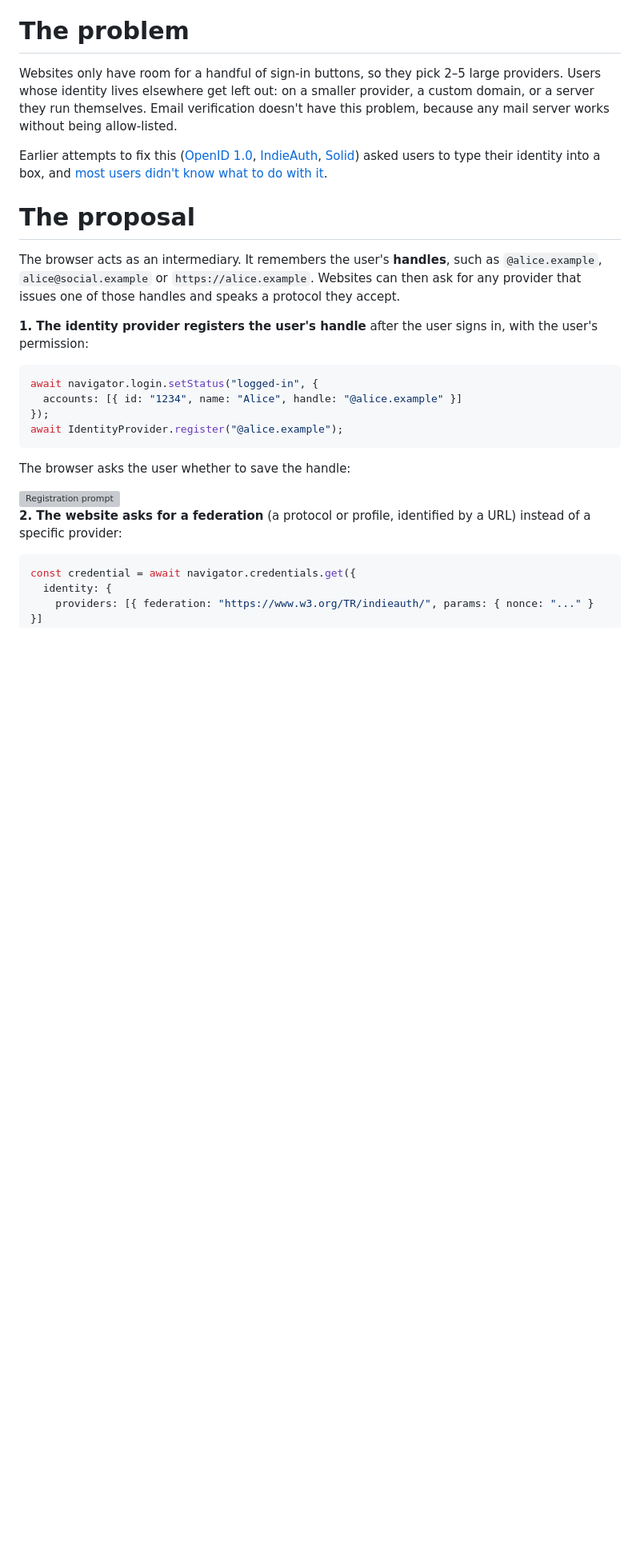
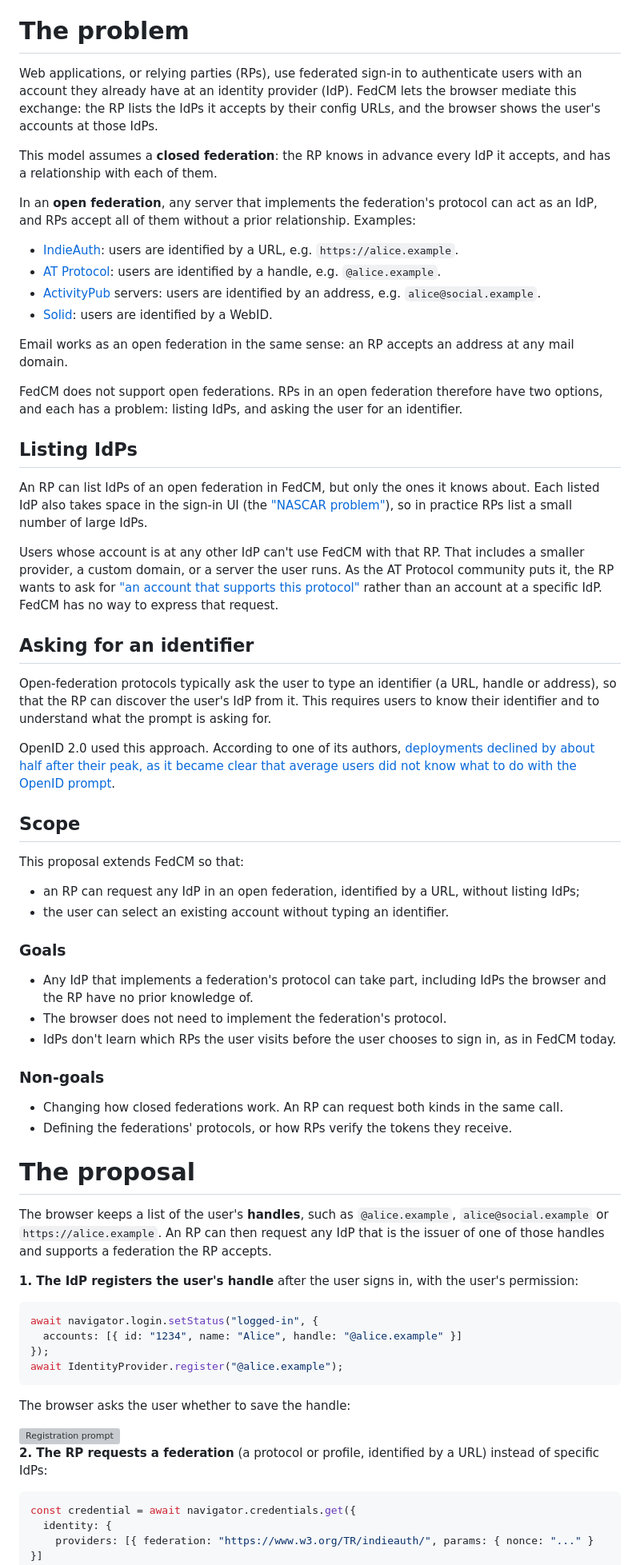
Before and after one commit to w3c-fedid/idp-registration, a Markdown page: README.md, the part around one of its changes. Shown at 80% size. GitHub-like rendering; blank space fills up the shorter version; grey boxes are pictures that could not be loaded.

Commit message:
Update the explainer

````diff
--- a/README.md
+++ b/README.md
@@ -23,15 +23,56 @@ This is a [Stage 1](https://github.com/w3c-fedid/Administration/blob/main/propos
 
 # The problem
 
-Websites only have room for a handful of sign-in buttons, so they pick 2–5 large providers. Users whose identity lives elsewhere get left out: on a smaller provider, a custom domain, or a server they run themselves. Email verification doesn't have this problem, because any mail server works without being allow-listed.
+Web applications, or relying parties (RPs), use federated sign-in to authenticate users with an account they already have at an identity provider (IdP). FedCM lets the browser mediate this exchange: the RP lists the IdPs it accepts by their config URLs, and the browser shows the user's accounts at those IdPs.
 
-Earlier attempts to fix this ([OpenID 1.0](https://x.com/samuelgoto/status/1745147272055390295), [IndieAuth](https://indieweb.org/IndieAuth), [Solid](https://solid.github.io/webid-profile/)) asked users to type their identity into a box, and [most users didn't know what to do with it](https://x.com/DickHardt/status/1735056737844220279).
+This model assumes a **closed federation**: the RP knows in advance every IdP it accepts, and has a relationship with each of them.
+
+In an **open federation**, any server that implements the federation's protocol can act as an IdP, and RPs accept all of them without a prior relationship. Examples:
+
+- [IndieAuth](https://www.w3.org/TR/indieauth/): users are identified by a URL, e.g. `https://alice.example`.
+- [AT Protocol](https://atproto.com/specs/handle): users are identified by a handle, e.g. `@alice.example`.
+- [ActivityPub](https://www.w3.org/TR/activitypub/) servers: users are identified by an address, e.g. `alice@social.example`.
+- [Solid](https://solid.github.io/webid-profile/): users are identified by a WebID.
+
+Email works as an open federation in the same sense: an RP accepts an address at any mail domain.
+
+FedCM does not support open federations. RPs in an open federation therefore have two options, and each has a problem: listing IdPs, and asking the user for an identifier.
+
+## Listing IdPs
+
+An RP can list IdPs of an open federation in FedCM, but only the ones it knows about. Each listed IdP also takes space in the sign-in UI (the ["NASCAR problem"](https://github.com/fedidcg/FedCM/blob/main/explorations/related_problems.md#the-nascar-flag-problem)), so in practice RPs list a small number of large IdPs.
+
+Users whose account is at any other IdP can't use FedCM with that RP. That includes a smaller provider, a custom domain, or a server the user runs. As the AT Protocol community puts it, the RP wants to ask for ["an account that supports this protocol"](https://atproto.com/blog/working-to-decentralize-fedcm) rather than an account at a specific IdP. FedCM has no way to express that request.
+
+## Asking for an identifier
+
+Open-federation protocols typically ask the user to type an identifier (a URL, handle or address), so that the RP can discover the user's IdP from it. This requires users to know their identifier and to understand what the prompt is asking for.
+
+OpenID 2.0 used this approach. According to one of its authors, [deployments declined by about half after their peak, as it became clear that average users did not know what to do with the OpenID prompt](https://x.com/DickHardt/status/1735056737844220279).
+
+## Scope
+
+This proposal extends FedCM so that:
+
+- an RP can request any IdP in an open federation, identified by a URL, without listing IdPs;
+- the user can select an existing account without typing an identifier.
+
+### Goals
+
+- Any IdP that implements a federation's protocol can take part, including IdPs the browser and the RP have no prior knowledge of.
+- The browser does not need to implement the federation's protocol.
+- IdPs don't learn which RPs the user visits before the user chooses to sign in, as in FedCM today.
+
+### Non-goals
+
+- Changing how closed federations work. An RP can request both kinds in the same call.
+- Defining the federations' protocols, or how RPs verify the tokens they receive.
 
 # The proposal
 
-The browser acts as an intermediary. It remembers the user's **handles**, such as `@alice.example`, `alice@social.example` or `https://alice.example`. Websites can then ask for any provider that issues one of those handles and speaks a protocol they accept.
+The browser keeps a list of the user's **handles**, such as `@alice.example`, `alice@social.example` or `https://alice.example`. An RP can then request any IdP that is the issuer of one of those handles and supports a federation the RP accepts.
 
-**1. The identity provider registers the user's handle** after the user signs in, with the user's permission:
+**1. The IdP registers the user's handle** after the user signs in, with the user's permission:
 
 ```js
 await navigator.login.setStatus("logged-in", {
@@ -44,7 +85,7 @@ The browser asks the user whether to save the handle:
 
 <img width="784" height="745" alt="Registration prompt" src="https://github.com/user-attachments/assets/18dc0958-65f6-4222-bf77-c9d10eb1e9b8" />
 
-**2. The website asks for a federation** (a protocol or profile, identified by a URL) instead of a specific provider:
+**2. The RP requests a federation** (a protocol or profile, identified by a URL) instead of specific IdPs:
 
 ```js
 const credential = await navigator.credentials.get({
````
Also changed, not shown: other parts of README.md (+10 -10 lines).
